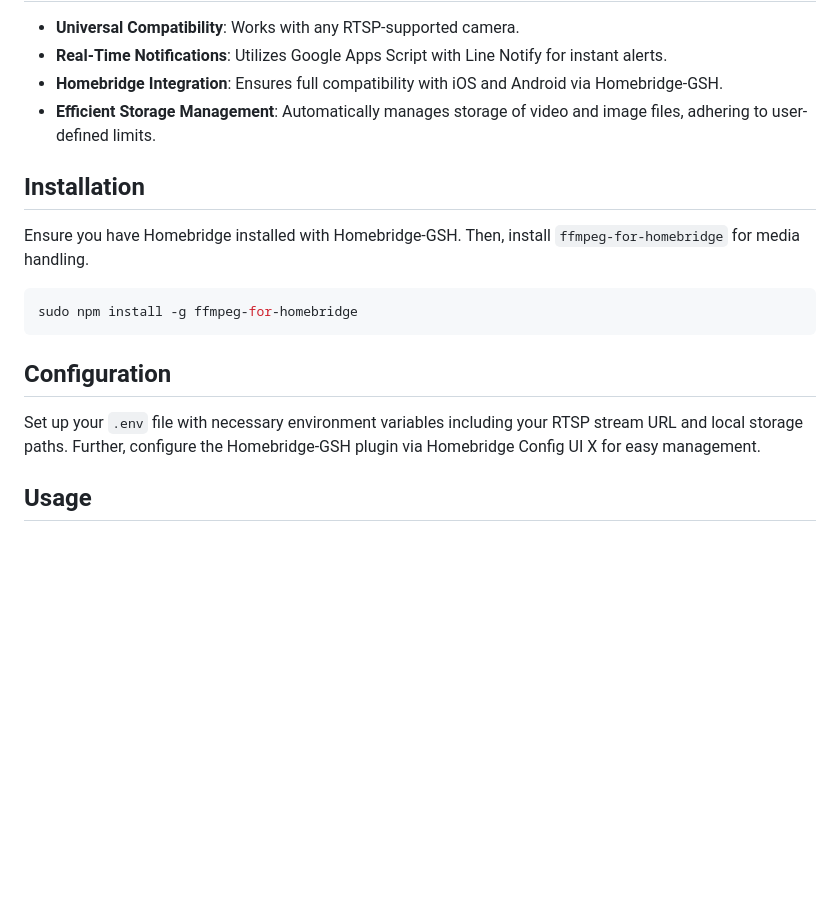
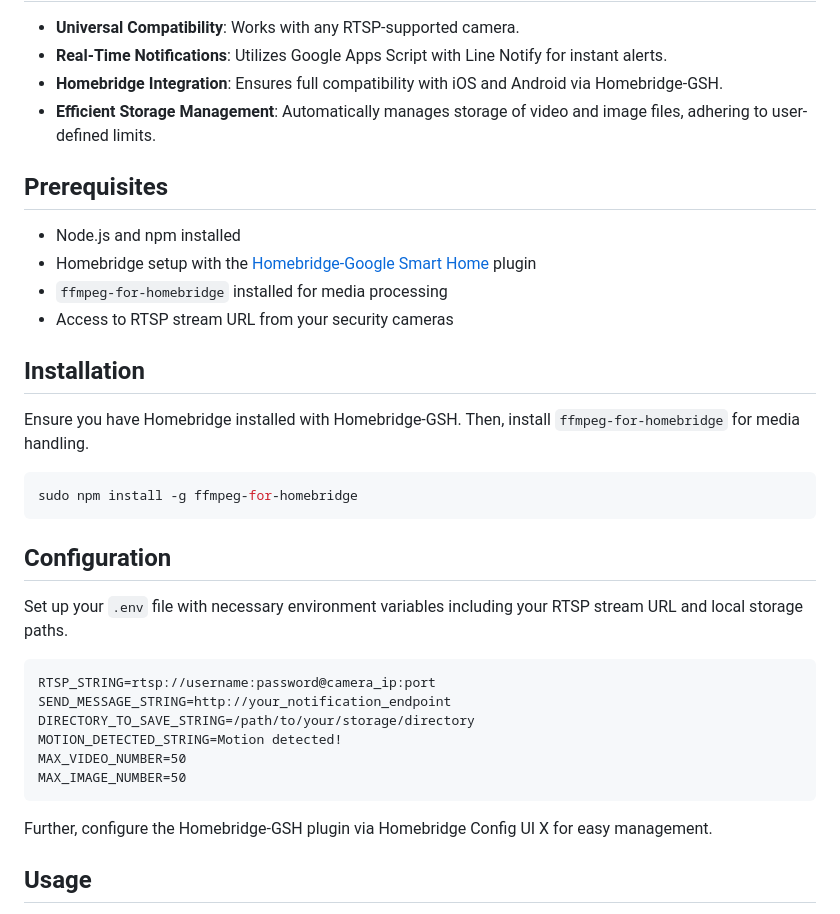
Before and after one commit to oznu/homebridge-gsh, a Markdown page: README.md, the part around the change. Drawn GitHub-style; blank space fills up the shorter version.

````diff
--- a/README.md
+++ b/README.md
@@ -20,6 +20,13 @@ The SmartGuard Motion Detection System leverages your existing RTSP-enabled came
 - **Homebridge Integration**: Ensures full compatibility with iOS and Android via Homebridge-GSH.
 - **Efficient Storage Management**: Automatically manages storage of video and image files, adhering to user-defined limits.
 
+## Prerequisites
+
+- Node.js and npm installed
+- Homebridge setup with the [Homebridge-Google Smart Home](https://github.com/oznu/homebridge-gsh#readme) plugin
+- `ffmpeg-for-homebridge` installed for media processing
+- Access to RTSP stream URL from your security cameras
+
 ## Installation
 
 Ensure you have Homebridge installed with Homebridge-GSH. Then, install `ffmpeg-for-homebridge` for media handling.
@@ -30,7 +37,18 @@ sudo npm install -g ffmpeg-for-homebridge
 
 ## Configuration
 
-Set up your `.env` file with necessary environment variables including your RTSP stream URL and local storage paths. Further, configure the Homebridge-GSH plugin via Homebridge Config UI X for easy management.
+Set up your `.env` file with necessary environment variables including your RTSP stream URL and local storage paths.
+
+```plaintext
+RTSP_STRING=rtsp://username:password@camera_ip:port
+SEND_MESSAGE_STRING=http://your_notification_endpoint
+DIRECTORY_TO_SAVE_STRING=/path/to/your/storage/directory
+MOTION_DETECTED_STRING=Motion detected!
+MAX_VIDEO_NUMBER=50
+MAX_IMAGE_NUMBER=50
+```
+
+Further, configure the Homebridge-GSH plugin via Homebridge Config UI X for easy management.
 
 ## Usage
 
````
